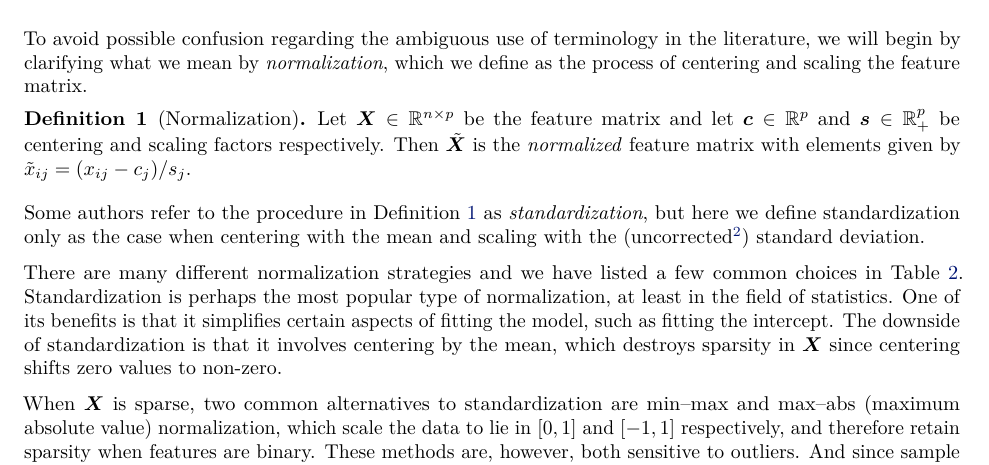
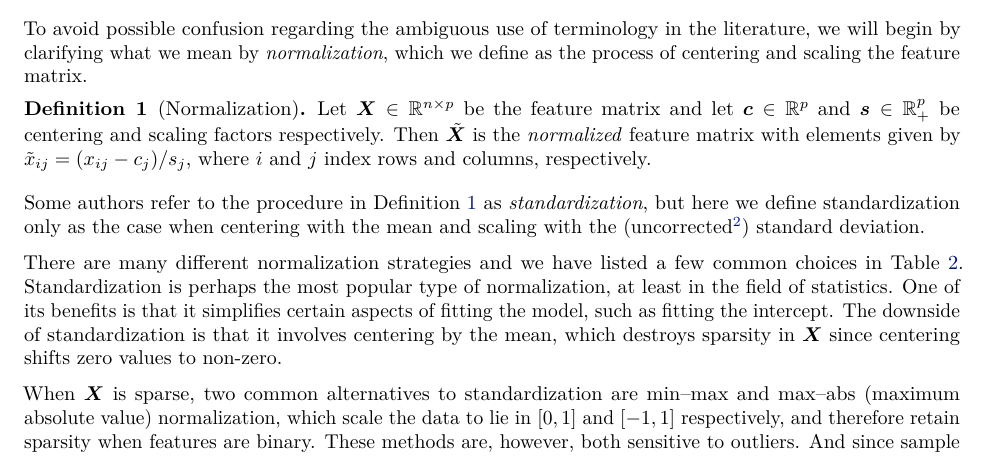
Before and after one commit to jolars/normreg, a LaTeX paper (paper/main.tex, which reads paper/tex/preliminaries.tex): part of page 3 of 36, cut so that both start at the same text. Compiled offline with pdfLaTeX.

Commit message:
feat: clarify i, j indices for design matrix

```diff
--- a/paper/tex/preliminaries.tex
+++ b/paper/tex/preliminaries.tex
@@ -9,7 +10,8 @@ process of centering and scaling the feature matrix.
   \(\vec{c} \in \mathbb{R}^p\) and \(\vec{s} \in \mathbb{R}^p_+\) be centering
   and scaling factors respectively. Then \(\tilde{\bm{X}}\) is the
   \emph{normalized} feature matrix with elements given by
-  \(\tilde{x}_{ij} = (x_{ij} - c_j)/s_j\).
+  \(\tilde{x}_{ij} = (x_{ij} - c_j)/s_j\), where $i$ and $j$ index rows and
+  columns, respectively.
 \end{definition}
 
 Some authors refer to the procedure in \Cref{def:normalization} as \emph{standardization},
```
Also changed, not shown: paper/tex/preliminaries.tex (1 more changed lines).
